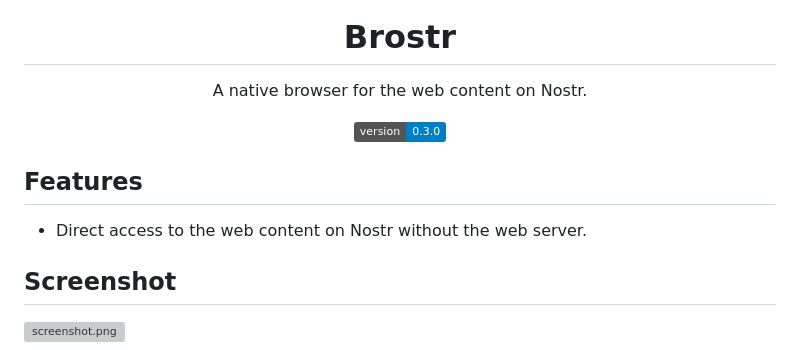
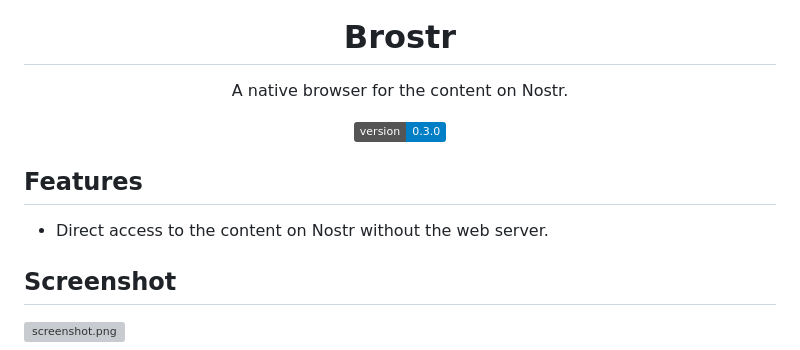
Before and after one commit to AsaiToshiya/brostr, a Markdown page: README.md, the part around the change. Rendered like a GitHub page; badges without logos; grey boxes are pictures that could not be loaded.

```diff
--- a/README.md
+++ b/README.md
@@ -4,7 +4,7 @@
 
 <h1 align="center">Brostr</h1>
 
-<p align="center">A native browser for the web content on Nostr.</p>
+<p align="center">A native browser for the content on Nostr.</p>
 
 <p align="center">
   <img src="https://img.shields.io/badge/version-0.3.0-blue">
@@ -12,7 +12,7 @@
 
 ## Features
 
-- Direct access to the web content on Nostr without the web server.
+- Direct access to the content on Nostr without the web server.
 
 ## Screenshot
 
```
